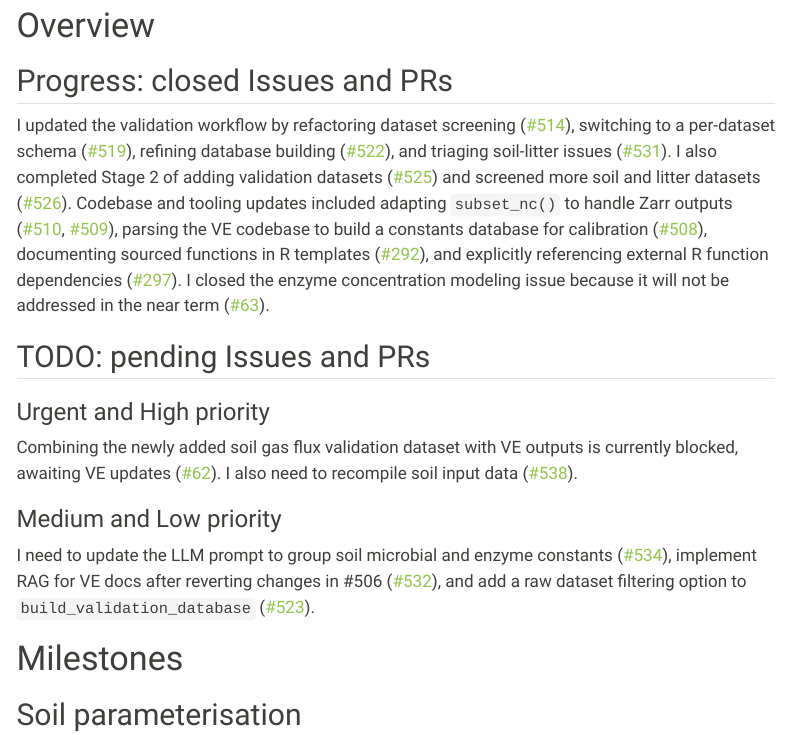
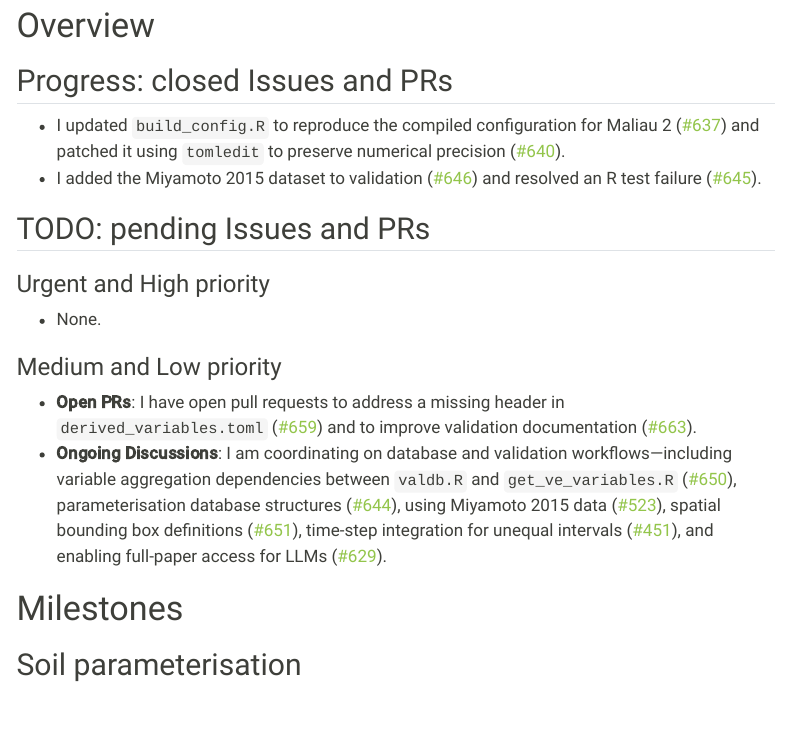
Before and after one commit to hrlai/ve_data_science_reports, a Quarto document (docs/soil_progress_report.qmd): the page in a window 1100 px wide, from 240 px down. Rendered offline with R 4.5, knitr and Pandoc in place of Quarto, with nearby package versions; some code elsewhere in the file could not run offline; menus at the side of the page are left out.

Commit message:
chore: update report overview sections [skip ci]

```diff
--- a/docs/soil_progress_report.qmd
+++ b/docs/soil_progress_report.qmd
@@ -132,14 +132,19 @@ issue_table <-
 # Overview {#sec-overview}
 
 ## Progress: closed Issues and PRs
-I updated the validation workflow by refactoring dataset screening ([#514](https://github.com/ImperialCollegeLondon/ve_data_science/pull/514 "Validation: Refactor log_dataset to screen_dataset and add_schema to improve dataset screening")), switching to a per-dataset schema ([#519](https://github.com/ImperialCollegeLondon/ve_data_science/pull/519 "Validation: switch to per-dataset schema for improved maintainability")), refining database building ([#522](https://github.com/ImperialCollegeLondon/ve_data_science/pull/522 "Validation: refine build_validation_database()")), and triaging soil-litter issues ([#531](https://github.com/ImperialCollegeLondon/ve_data_science/issues/531 "Triage soil-litter Issues to improve progress reporting")). I also completed Stage 2 of adding validation datasets ([#525](https://github.com/ImperialCollegeLondon/ve_data_science/issues/525 "Add soil and litter validation datasets (stage 2)")) and screened more soil and litter datasets ([#526](https://github.com/ImperialCollegeLondon/ve_data_science/pull/526 "Validation: screen more soil and litter datasets")). Codebase and tooling updates included adapting `subset_nc()` to handle Zarr outputs ([#510](https://github.com/ImperialCollegeLondon/ve_data_science/pull/510 "509 update subset_nc()"), [#509](https://github.com/ImperialCollegeLondon/ve_data_science/issues/509 "Update subset_nc() to cope with Zarr output vs netCDF input")), parsing the VE codebase to build a constants database for calibration ([#508](https://github.com/ImperialCollegeLondon/ve_data_science/pull/508 "Return of the Jedi: parsing VE codebase to build a constant database")), documenting sourced functions in R templates ([#292](https://github.com/ImperialCollegeLondon/ve_data_science/issues/292 "Document functions that are sourced from another script")), and explicitly referencing external R function dependencies ([#297](https://github.com/ImperialCollegeLondon/ve_data_science/issues/297 "Explicitly reference dependencies of external functions in tools/R")). I closed the enzyme concentration modeling issue because it will not be addressed in the near term ([#63](https://github.com/ImperialCollegeLondon/ve_data_science/issues/63 "Model enzyme / functional gene concentrations / compositions")).
+
+- I updated `build_config.R` to reproduce the compiled configuration for Maliau 2 ([#637](https://github.com/ImperialCollegeLondon/ve_data_science/pull/637 "Update build_config.R to reproduce the compiled config.toml for Maliau 2")) and patched it using `tomledit` to preserve numerical precision ([#640](https://github.com/ImperialCollegeLondon/ve_data_science/pull/640 "Patch build_config.R with tomledit to preserve numerical precision")).
+- I added the Miyamoto 2015 dataset to validation ([#646](https://github.com/ImperialCollegeLondon/ve_data_science/pull/646 "Validation: add Miyamoto 2015")) and resolved an R test failure ([#645](https://github.com/ImperialCollegeLondon/ve_data_science/pull/645 "Fix R test")).
 
 ## TODO: pending Issues and PRs
 ### Urgent and High priority
-Combining the newly added soil gas flux validation dataset with VE outputs is currently blocked, awaiting VE updates ([#62](https://github.com/ImperialCollegeLondon/ve_data_science/issues/62 "Validate soil gas fluxes")). I also need to recompile soil input data ([#538](https://github.com/ImperialCollegeLondon/ve_data_science/pull/538 "489 recompile soil input data")).
+
+- None.
 
 ### Medium and Low priority
-I need to update the LLM prompt to group soil microbial and enzyme constants ([#534](https://github.com/ImperialCollegeLondon/ve_data_science/issues/534 "LLM: update prompt to treat SoilMicrobialGroup or SoilEnzymeClass constants as a group")), implement RAG for VE docs after reverting changes in #506 ([#532](https://github.com/ImperialCollegeLondon/ve_data_science/issues/532 "LLM: RAG for VE docs")), and add a raw dataset filtering option to `build_validation_database` ([#523](https://github.com/ImperialCollegeLondon/ve_data_science/issues/523 "build_validation_database needs a filtering option for raw datasets")).
+
+- **Open PRs**: I have open pull requests to address a missing header in `derived_variables.toml` ([#659](https://github.com/ImperialCollegeLondon/ve_data_science/pull/659 "Fix missing header in derived_variables.toml")) and to improve validation documentation ([#663](https://github.com/ImperialCollegeLondon/ve_data_science/pull/663 "Validation: improve docs")).
+- **Ongoing Discussions**: I am coordinating on database and validation workflows—including variable aggregation dependencies between `valdb.R` and `get_ve_variables.R` ([#650](https://github.com/ImperialCollegeLondon/ve_data_science/issues/650#issuecomment-5777503843 "Issue 650")), parameterisation database structures ([#644](https://github.com/ImperialCollegeLondon/ve_data_science/issues/644#issuecomment-5771168363 "Issue 644")), using Miyamoto 2015 data ([#523](https://github.com/ImperialCollegeLondon/ve_data_science/issues/523#issuecomment-5770589651 "Issue 523")), spatial bounding box definitions ([#651](https://github.com/ImperialCollegeLondon/ve_data_science/issues/651#issuecomment-5777401379 "Issue 651")), time-step integration for unequal intervals ([#451](https://github.com/ImperialCollegeLondon/ve_data_science/issues/451#issuecomment-5757037770 "Issue 451")), and enabling full-paper access for LLMs ([#629](https://github.com/ImperialCollegeLondon/ve_data_science/issues/629#issuecomment-5853811675 "Issue 629")).
 
 # Milestones {#sec-milestones}
 
```
